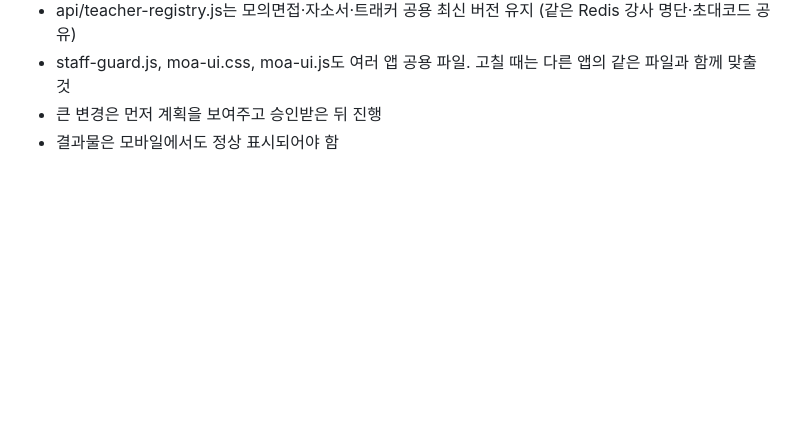
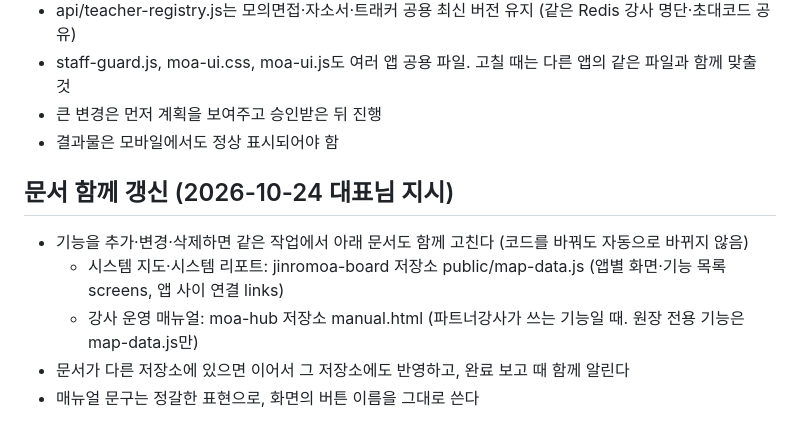
Before and after one commit to jaeemi88/resume-feedback-app, a Markdown page: CLAUDE.md, the part around the change. Drawn GitHub-style; blank space fills up the shorter version.

Commit message:
CLAUDE.md: 기능 변경 시 시스템 지도(map-data.js)·강사 운영 매뉴얼 함께 갱신 규칙 (#33)
Claude-Session: https://claude.ai/code/session_01M2WbGXyZeJoHdCk9dNNH9f

Co-authored-by: Claude <noreply@anthropic.com>

```diff
--- a/CLAUDE.md
+++ b/CLAUDE.md
@@ -47,3 +47,10 @@
 - staff-guard.js, moa-ui.css, moa-ui.js도 여러 앱 공용 파일. 고칠 때는 다른 앱의 같은 파일과 함께 맞출 것
 - 큰 변경은 먼저 계획을 보여주고 승인받은 뒤 진행
 - 결과물은 모바일에서도 정상 표시되어야 함
+
+## 문서 함께 갱신 (2026-10-24 대표님 지시)
+- 기능을 추가·변경·삭제하면 같은 작업에서 아래 문서도 함께 고친다 (코드를 바꿔도 자동으로 바뀌지 않음)
+  - 시스템 지도·시스템 리포트: jinromoa-board 저장소 public/map-data.js (앱별 화면·기능 목록 screens, 앱 사이 연결 links)
+  - 강사 운영 매뉴얼: moa-hub 저장소 manual.html (파트너강사가 쓰는 기능일 때. 원장 전용 기능은 map-data.js만)
+- 문서가 다른 저장소에 있으면 이어서 그 저장소에도 반영하고, 완료 보고 때 함께 알린다
+- 매뉴얼 문구는 정갈한 표현으로, 화면의 버튼 이름을 그대로 쓴다
```
